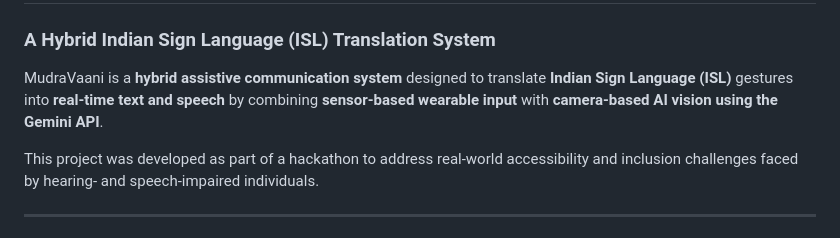
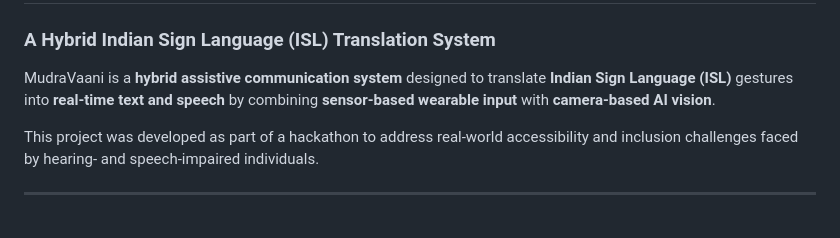
Before and after one commit to Sidharth-216/PS-HK01_TRAILBLAZER_Sign-Language-Capture-and-Illustration-System-with-Sensor-Integration, a Markdown page: README.md, the part around the change. Drawn GitHub-style.

```diff
--- a/README.md
+++ b/README.md
@@ -4,7 +4,7 @@
 # MudraVaani 🤟
 ### A Hybrid Indian Sign Language (ISL) Translation System
 
-MudraVaani is a **hybrid assistive communication system** designed to translate **Indian Sign Language (ISL)** gestures into **real-time text and speech** by combining **sensor-based wearable input** with **camera-based AI vision using the Gemini API**.
+MudraVaani is a **hybrid assistive communication system** designed to translate **Indian Sign Language (ISL)** gestures into **real-time text and speech** by combining **sensor-based wearable input** with **camera-based AI vision**.
 
 This project was developed as part of a hackathon to address real-world accessibility and inclusion challenges faced by hearing- and speech-impaired individuals.
 
```
